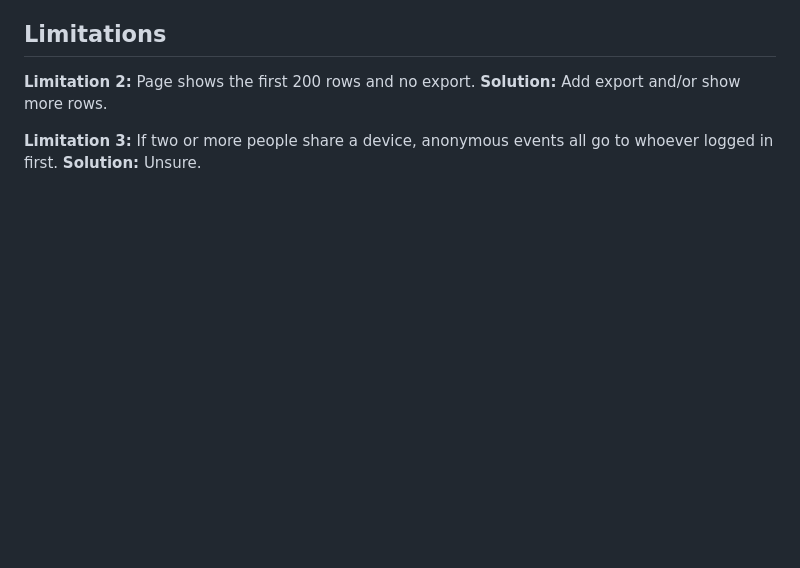
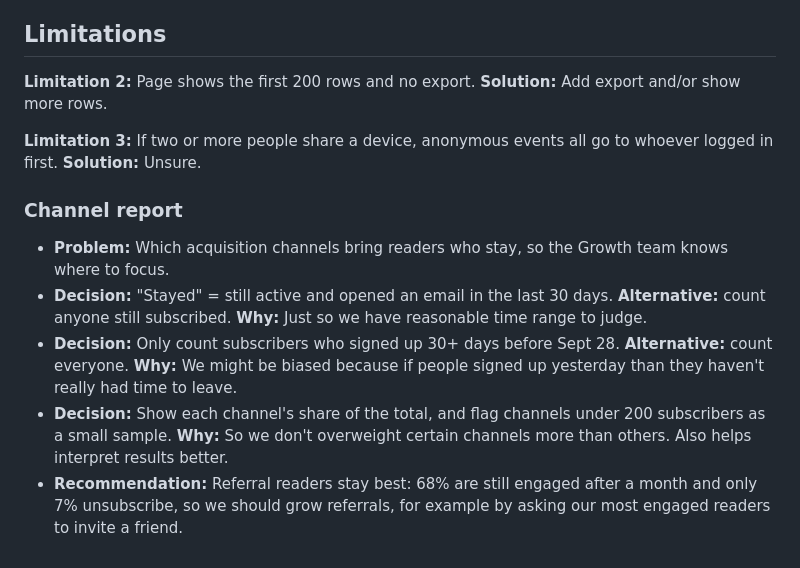
Before and after one commit to jgunti1/mini-cdp, a Markdown page: DECISIONS.md, the part around the change. Rendered like a GitHub page; blank space fills up the shorter version.

Commit message:
Update DECISIONS

```diff
--- a/DECISIONS.md
+++ b/DECISIONS.md
@@ -92,3 +92,16 @@ Transparency: the page shows "What the AI model saw" for every answer. Alternati
 
 **Limitation 3:** If two or more people share a device, anonymous events all go to whoever logged in first.
 **Solution:** Unsure.
+
+### Channel report
+
+- **Problem:** Which acquisition channels bring readers who stay, so the Growth team knows where to focus.
+- **Decision:** "Stayed" = still active and opened an email in the last 30 days.
+  **Alternative:** count anyone still subscribed.
+  **Why:** Just so we have reasonable time range to judge.
+- **Decision:** Only count subscribers who signed up 30+ days before Sept 28.
+  **Alternative:** count everyone.
+  **Why:** We might be biased because if people signed up yesterday than they haven't really had time to leave.
+- **Decision:** Show each channel's share of the total, and flag channels under 200 subscribers as a small sample.
+  **Why:** So we don't overweight certain channels more than others. Also helps interpret results better.
+- **Recommendation:** Referral readers stay best: 68% are still engaged after a month and only 7% unsubscribe, so we should grow referrals, for example by asking our most engaged readers to invite a friend.
```
